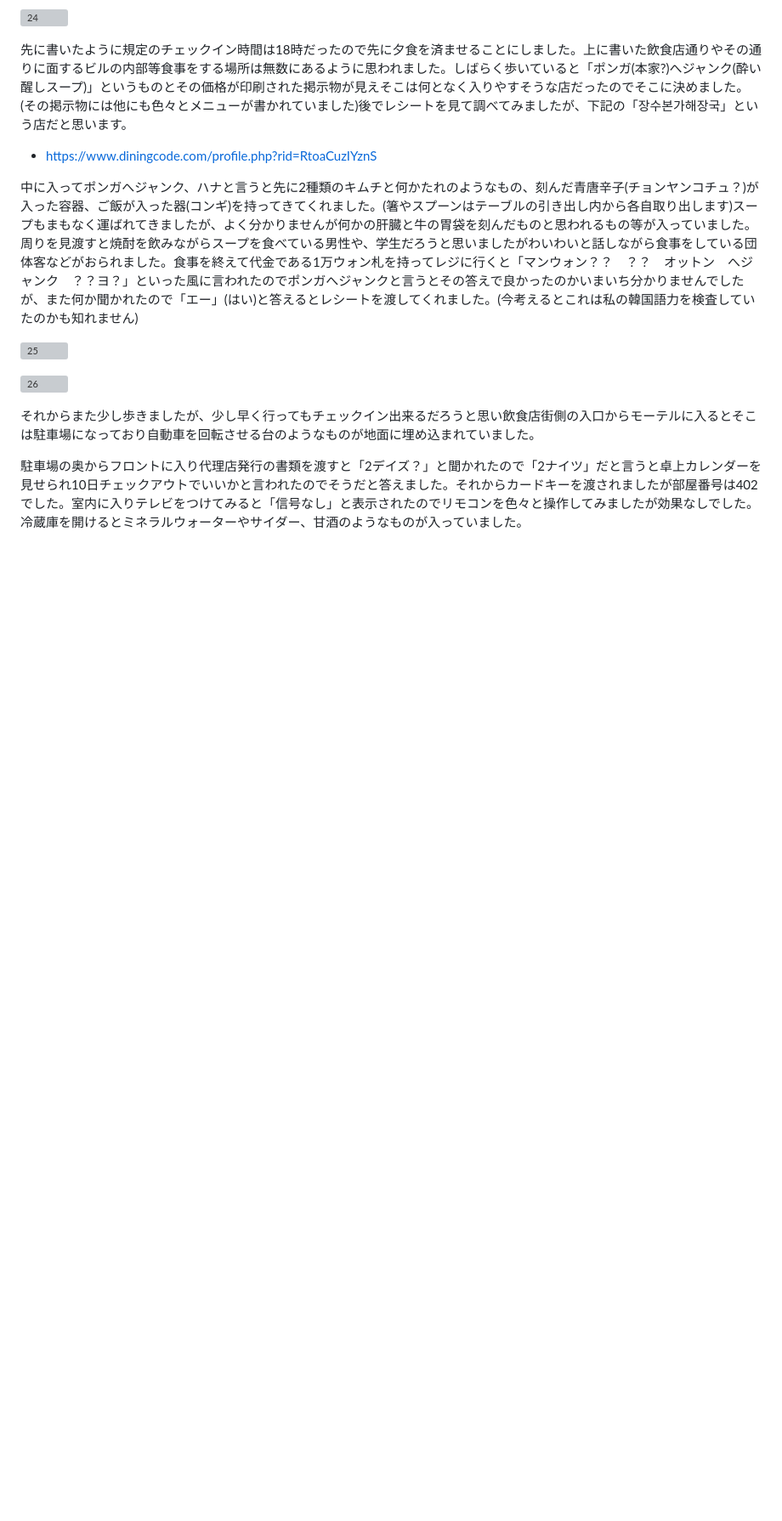
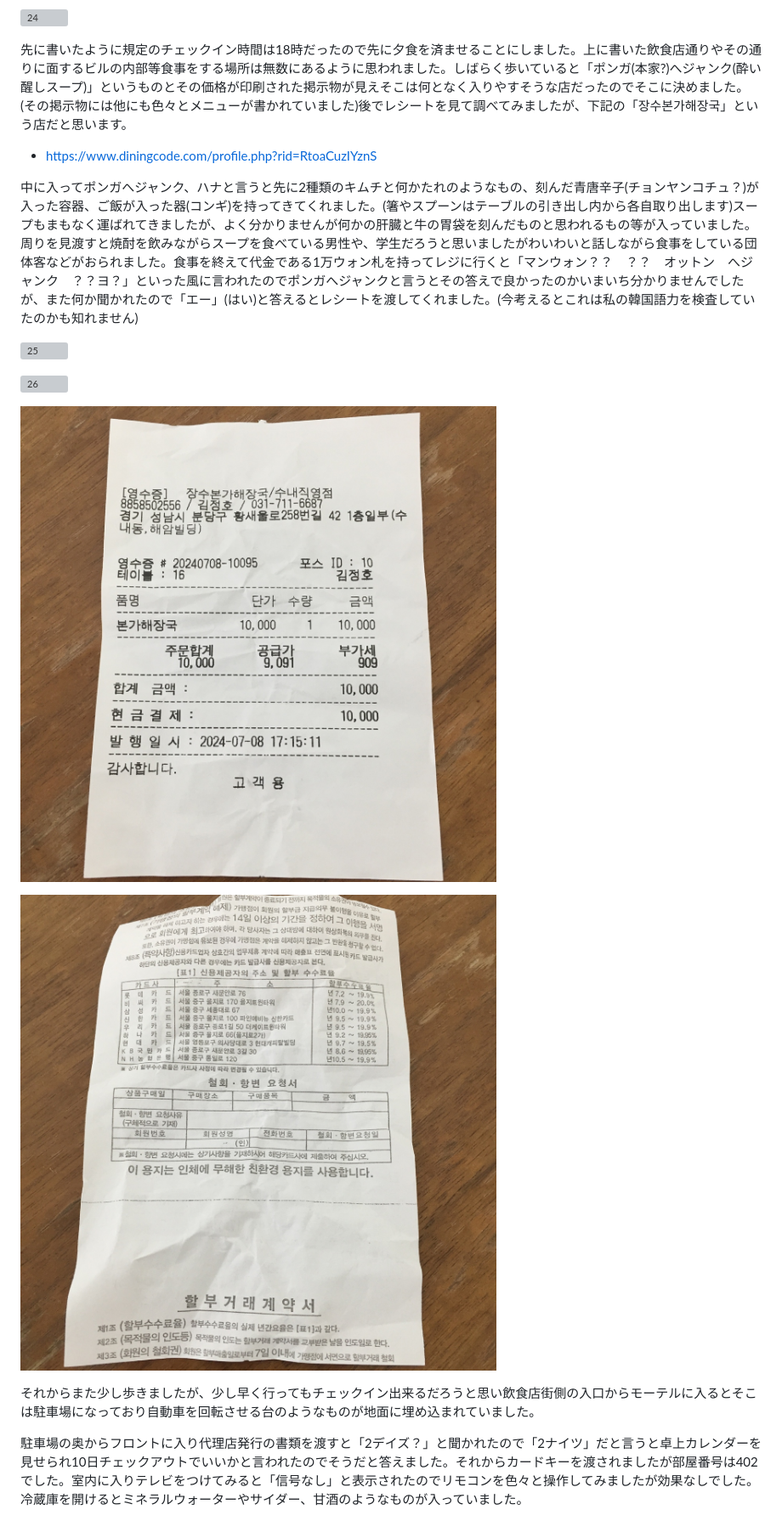
Before and after one commit to anissatta/katkit, a Markdown page: korea3/README.md, the part around the change printed below. Shown: that part at 85% size. GitHub-like rendering; pictures changed too: korea3/g6.jpg (added), korea3/g7.jpg (added); blank space fills up the shorter version; grey boxes are pictures that could not be loaded.

```diff
--- a/korea3/README.md
+++ b/korea3/README.md
@@ -88,6 +88,10 @@
 ![25](25.jpg)
 
 ![26](26.jpg)
+
+![g6](g6.jpg)
+
+![g7](g7.jpg)
 
 それからまた少し歩きましたが、少し早く行ってもチェックイン出来るだろうと思い飲食店街側の入口からモーテルに入るとそこは駐車場になっており自動車を回転させる台のようなものが地面に埋め込まれていました。
 
```
Also changed, not shown: other parts of korea3/README.md (+4 -0 lines), korea3/g8.jpg (added), korea3/g9.jpg (added).
